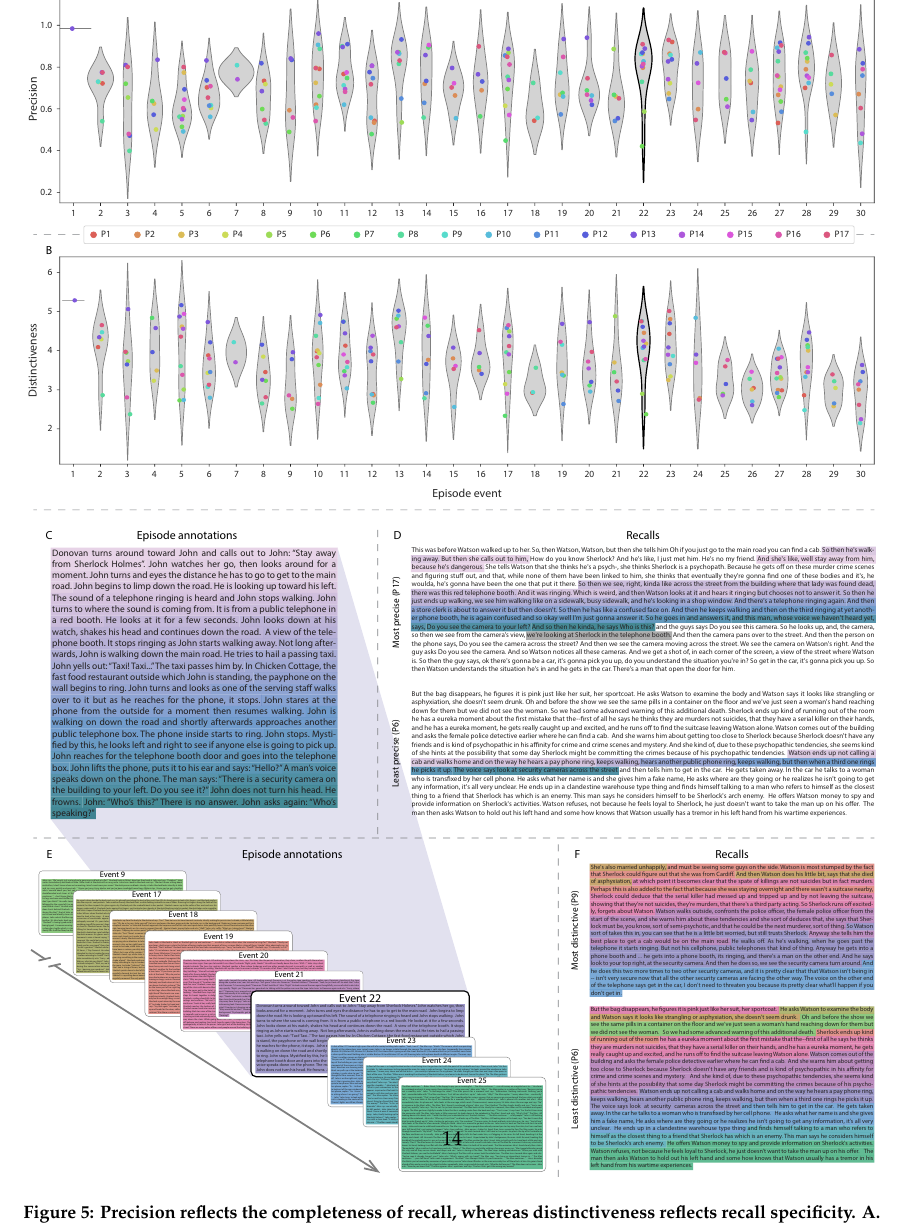
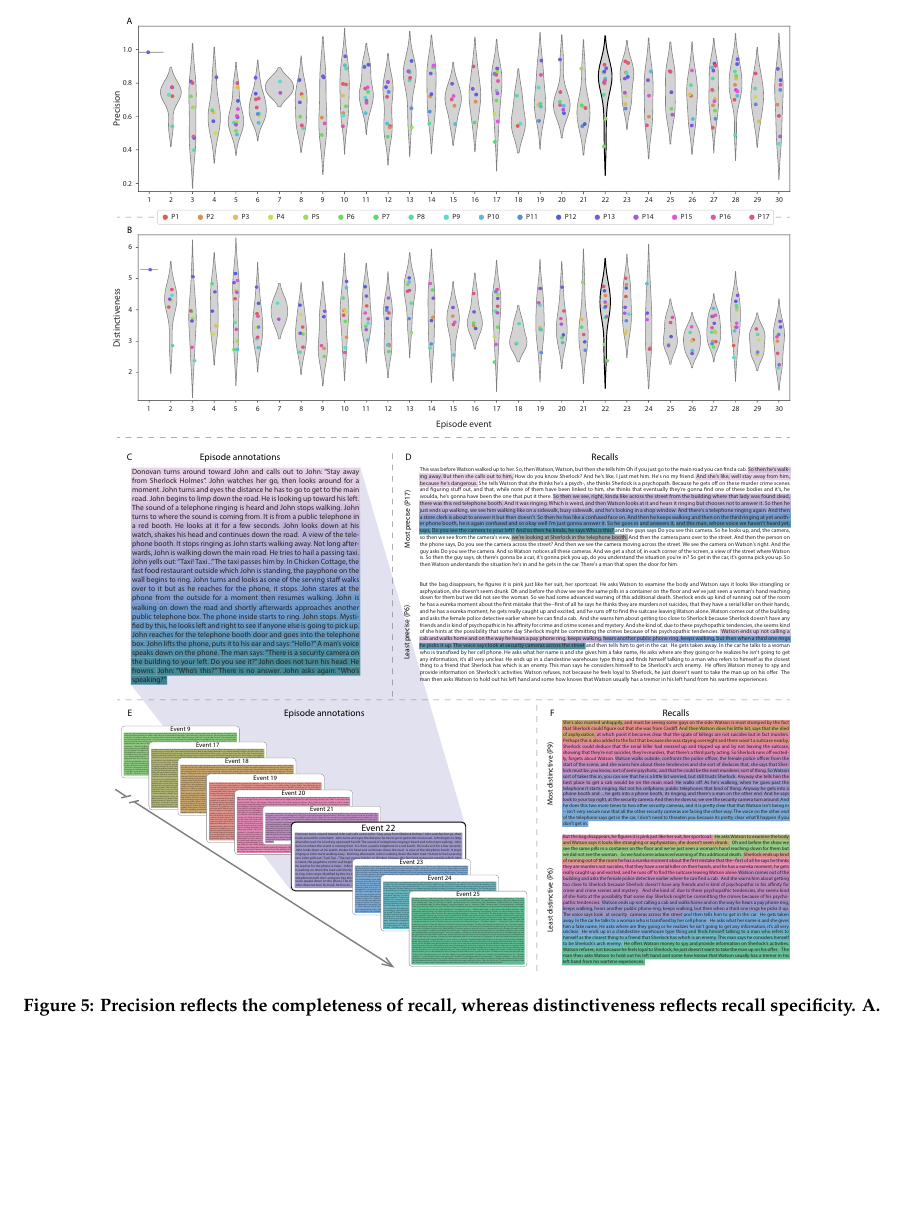
Before and after one commit to ContextLab/sherlock-topic-model-paper, a LaTeX paper (paper/main.tex): part of page 15 of 36, cut at the place of the change, the shorter picture padded with empty space. Compiled offline with pdfLaTeX; a missing bibliography style is replaced by a similar one.

Commit message:
center fig 5

```diff
--- a/paper/main.tex
+++ b/paper/main.tex
@@ -109,7 +109,7 @@ In addition to examining how precisely and distinctively participants recalled i
 
 \begin{figure}[tp]
   \centering
-  \includegraphics[width=1\textwidth]{figs/precision_distinctiveness_detail}
+  \centerline{\includegraphics[width=.8\textwidth]{figs/precision_distinctiveness_detail}}
   \caption{\small \textbf{Precision reflects the completeness of recall, whereas distinctiveness reflects recall specificity.} \textbf{A.} Recall precision by episode event.  Grey violin plots display kernel density estimates for the distribution of recall precision scores for a single episode event.  Colored dots within each violin plot represent individual participants' recall precision for the given event.  episode events are ordered along the $x$-axis by the average precision with which they were remembered.  \textbf{B.} The set of ``Narrative Details'' episode annotations (generated by \citealp{ChenEtal17}) for scenes comprising an example episode event (22) identified by the HMM.  Each action or feature is highlighted in a different color.  \textbf{C.} Excerpts from the most precise (P17) and least precise (P6) participants' recalls of episode event 22.  Descriptions of specific actions or features reflecting those highlighted in Panel B are highlighted in the corresponding color.  The text highlighted in gray denotes a (rare) false recall.  The unhighlighted text denotes correctly recalled information about other episode events.  \textbf{D.} Recall distinctiveness by episode event.  Kernel density estimates for each episode event's distribution of recall distinctiveness scores, analogous to Panel A.  \textbf{E.} The sets of ``Narrative Details'' episode annotations (generated by \citealp{ChenEtal17}) for scenes comprising episode events described by the example participants in Panel F.  Each event's text is highlighted in a different color.  \textbf{F.} The sentences comprising the most distinctive (P9) and least distinctive (P6) participants' recalls of episode event 22.  Sections of recall describing each each episode event in Panel E are highlighted with the corresponding color.}
   \label{fig:precision-detail}
 \end{figure}
```
